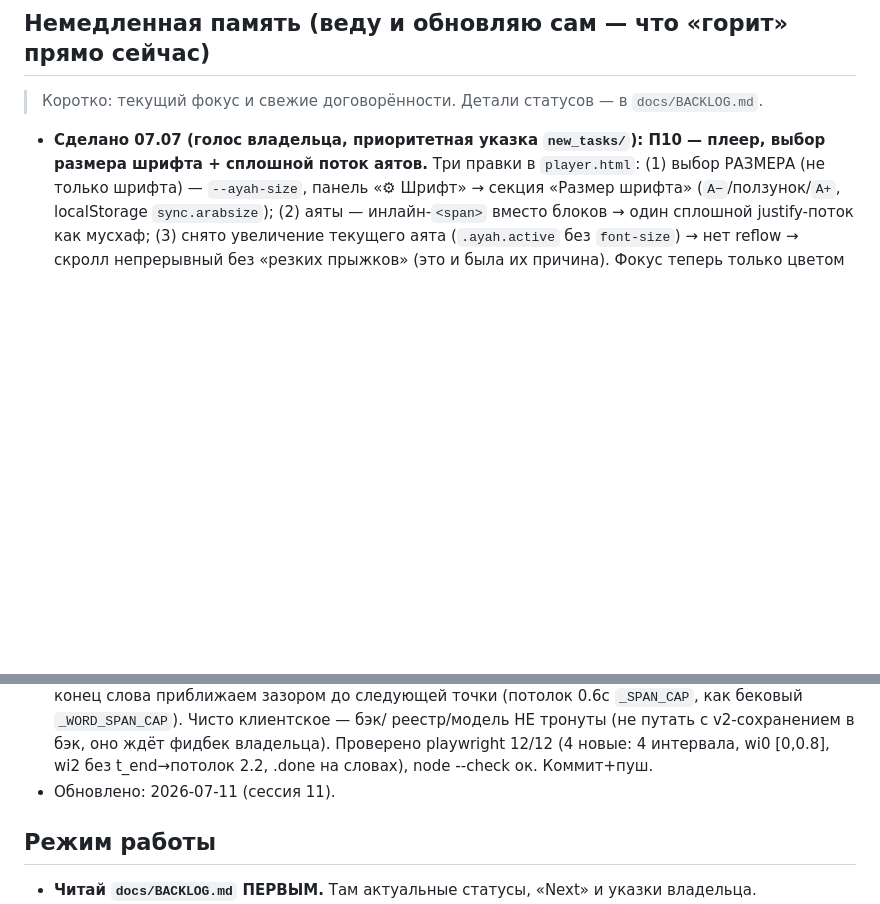
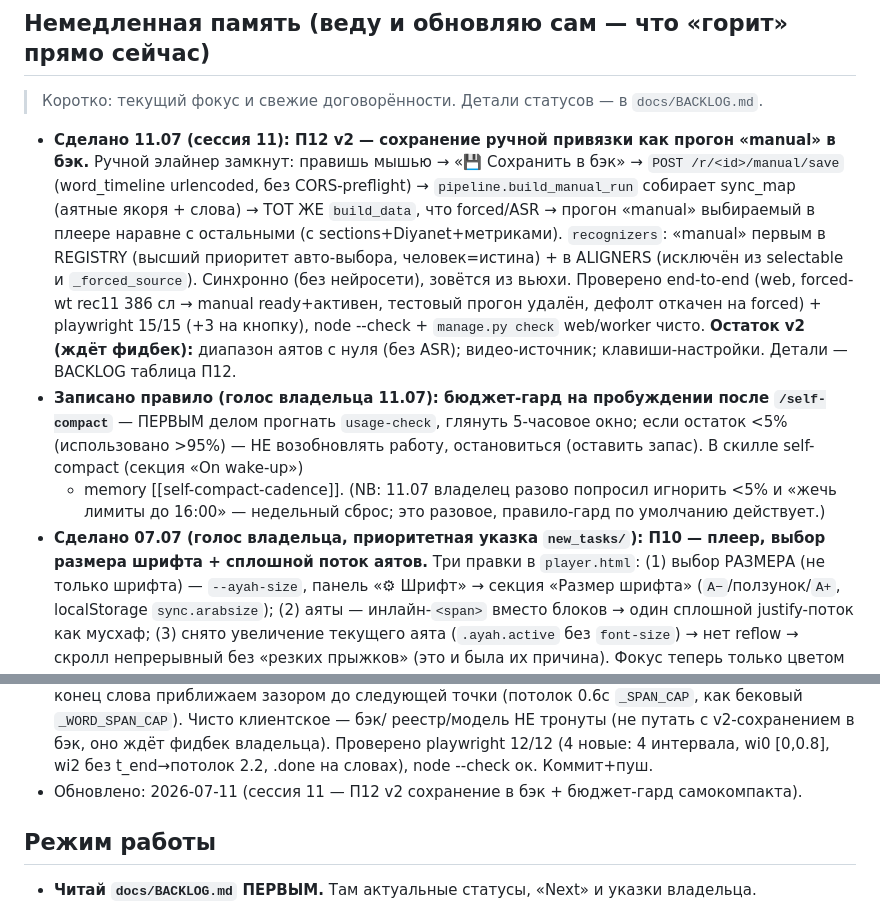
Before and after one commit to RisAbd/synchronized, a Markdown page: CLAUDE.md, 2 parts joined by grey strips. Rendered like a GitHub page; blank space fills up the shorter version.

Commit message:
записи: П12 v2 (сохранение в бэк) закрыт + бюджет-гард самокомпакта
Co-Authored-By: Claude Opus 4.8 (1M context) <noreply@anthropic.com>

```diff
--- a/CLAUDE.md
+++ b/CLAUDE.md
@@ -11,6 +11,21 @@
 
 > Коротко: текущий фокус и свежие договорённости. Детали статусов — в `docs/BACKLOG.md`.
 
+- **Сделано 11.07 (сессия 11): П12 v2 — сохранение ручной привязки как прогон «manual» в бэк.**
+  Ручной элайнер замкнут: правишь мышью → «💾 Сохранить в бэк» → `POST /r/<id>/manual/save`
+  (word_timeline urlencoded, без CORS-preflight) → `pipeline.build_manual_run` собирает sync_map
+  (аятные якоря + слова) → ТОТ ЖЕ `build_data`, что forced/ASR → прогон «manual» выбираемый в плеере
+  наравне с остальными (с sections+Diyanet+метриками). `recognizers`: «manual» первым в REGISTRY
+  (высший приоритет авто-выбора, человек=истина) + в ALIGNERS (исключён из selectable и `_forced_source`).
+  Синхронно (без нейросети), зовётся из вьюхи. Проверено end-to-end (web, forced-wt rec11 386 сл →
+  manual ready+активен, тестовый прогон удалён, дефолт откачен на forced) + playwright 15/15 (+3 на
+  кнопку), node --check + `manage.py check` web/worker чисто. **Остаток v2 (ждёт фидбек):** диапазон
+  аятов с нуля (без ASR); видео-источник; клавиши-настройки. Детали — BACKLOG таблица П12.
+- **Записано правило (голос владельца 11.07): бюджет-гард на пробуждении после `/self-compact`** —
+  ПЕРВЫМ делом прогнать `usage-check`, глянуть 5-часовое окно; если остаток <5% (использовано >95%) —
+  НЕ возобновлять работу, остановиться (оставить запас). В скилле self-compact (секция «On wake-up»)
+  + memory [[self-compact-cadence]]. (NB: 11.07 владелец разово попросил игнорить <5% и «жечь лимиты
+  до 16:00» — недельный сброс; это разовое, правило-гард по умолчанию действует.)
 - **Сделано 07.07 (голос владельца, приоритетная указка `new_tasks/`): П10 — плеер, выбор
   размера шрифта + сплошной поток аятов.** Три правки в `player.html`: (1) выбор РАЗМЕРА (не
   только шрифта) — `--ayah-size`, панель «⚙ Шрифт» → секция «Размер шрифта» (`A−`/ползунок/`A+`,
@@ -174,7 +189,7 @@
   реестр/модель НЕ тронуты (не путать с v2-сохранением в бэк, оно ждёт фидбек владельца). Проверено
   playwright 12/12 (4 новые: 4 интервала, wi0 [0,0.8], wi2 без t_end→потолок 2.2, .done на словах),
   node --check ок. Коммит+пуш.
-- Обновлено: 2026-07-11 (сессия 11).
+- Обновлено: 2026-07-11 (сессия 11 — П12 v2 сохранение в бэк + бюджет-гард самокомпакта).
 
 ## Режим работы
 
```
Also changed, not shown: docs/BACKLOG.md (+1 -1 lines).
